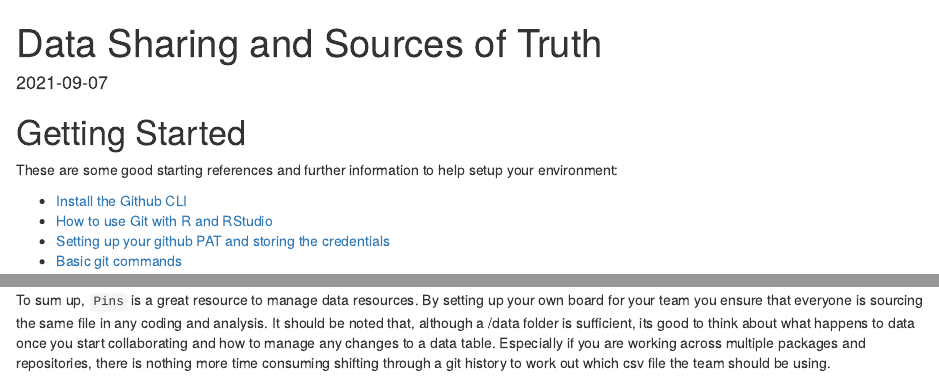
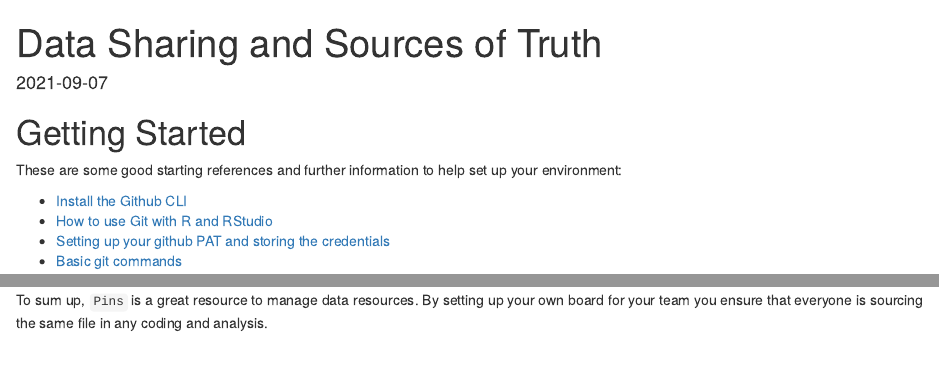
Before and after one commit to psychtek/scripts, an R Markdown document (Code Sharing and Setup Basics/Code Sharing and Setup Basics.Rmd): the page in a window 1100 px wide, from its top, and a second part further down, joined at a grey line. Rendered offline with R 4.5, knitr and Pandoc, with nearby package versions; drawn as R Markdown's standard HTML page in place of the format the file asks for; some code elsewhere in the file could not run offline; badge pictures from the web are left out; common packages that the code uses without loading them are loaded.

Commit message:
Edits to document. Deleted unused images.

```diff
--- a/Code Sharing and Setup Basics/Code Sharing and Setup Basics.Rmd
+++ b/Code Sharing and Setup Basics/Code Sharing and Setup Basics.Rmd
@@ -36,7 +36,7 @@ Badge](https://img.shields.io/twitter/follow/Elliot_Gould_?style=flat-square&log
 # Getting Started
 
 These are some good starting references and further information to help
-setup your environment:
+set up your environment:
 
 -   [Install the Github CLI](https://cli.github.com/)
 -   [How to use Git with R and
@@ -222,12 +222,6 @@ housing_obj %>%
 
 To sum up, `Pins` is a great resource to manage data resources. By
 setting up your own board for your team you ensure that everyone is
-sourcing the same file in any coding and analysis. It should be noted
-that, although a /data folder is sufficient, its good to think about
-what happens to data once you start collaborating and how to manage any
-changes to a data table. Especially if you are working across multiple
-packages and repositories, there is nothing more time consuming shifting
-through a git history to work out which csv file the team should be
-using.
+sourcing the same file in any coding and analysis.
 
 ##
```
Also changed, not shown: Code Sharing and Setup Basics/Code-Sharing-and-Setup-Basics.html, Code Sharing and Setup Basics/figures/09300657240424_C1N1.png (deleted), Code Sharing and Setup Basics/figures/index.png (deleted), Code Sharing and Setup Basics/figures/png-clipart-twitter-twitter-thumbnail.png (deleted), Code Sharing and Setup Basics/Code Sharing and Setup Basics.Rmd (4 more changed lines), 1 other file.
